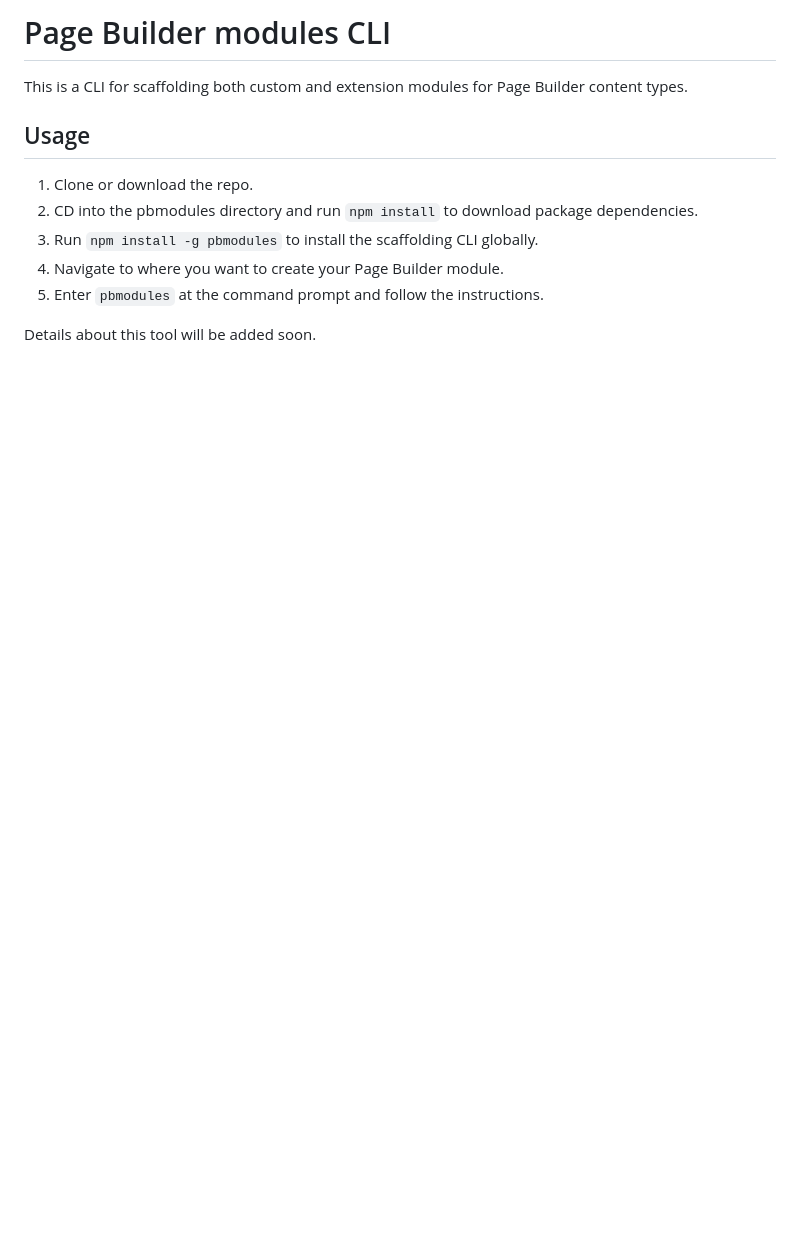
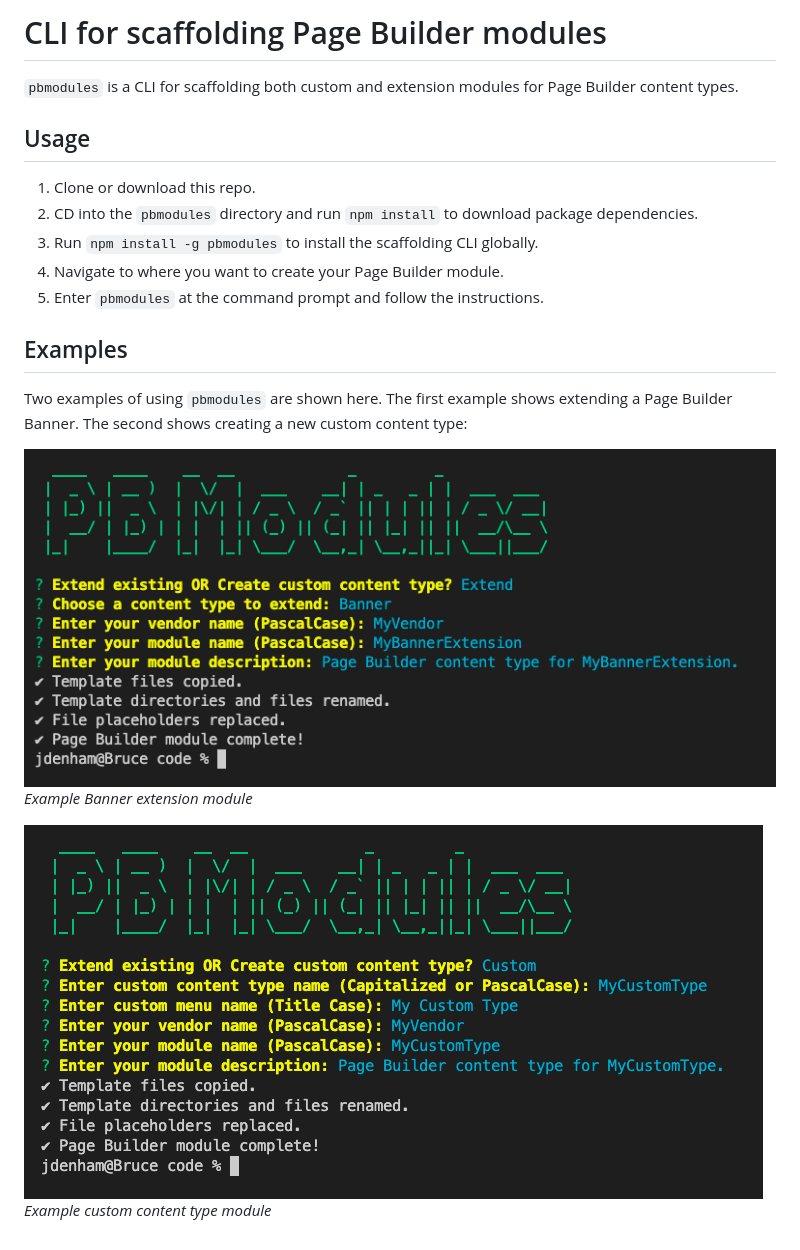
Before and after one commit to commerce-docs/pbmodules, a Markdown page: README.md, the part around the change. GitHub-like rendering; pictures changed too: pbmodules_custom.png (added), pbmodules_extension.png (added); blank space fills up the shorter version.

```diff
--- a/README.md
+++ b/README.md
@@ -1,12 +1,20 @@
-# Page Builder modules CLI
+# CLI for scaffolding Page Builder modules
 
-This is a CLI for scaffolding both custom and extension modules for Page Builder content types.
+`pbmodules` is a CLI for scaffolding both custom and extension modules for Page Builder content types.
 
 ## Usage
-1. Clone or download the repo.
-1. CD into the pbmodules directory and run `npm install` to download package dependencies.
+1. Clone or download this repo.
+1. CD into the `pbmodules` directory and run `npm install` to download package dependencies.
 1. Run `npm install -g pbmodules` to install the scaffolding CLI globally.
 1. Navigate to where you want to create your Page Builder module.
 1. Enter `pbmodules` at the command prompt and follow the instructions.
 
-Details about this tool will be added soon.
+## Examples
+
+Two examples of using `pbmodules` are shown here. The first example shows extending a Page Builder Banner. The second shows creating a new custom content type:
+
+![pbmodule questions](pbmodules_extension.png "pbmodules example questions, banner extension")
+_Example Banner extension module_
+
+![pbmodule questions](pbmodules_custom.png "pbmodules example questions, custom")
+_Example custom content type module_
```
Also changed, not shown: 2 other files.
